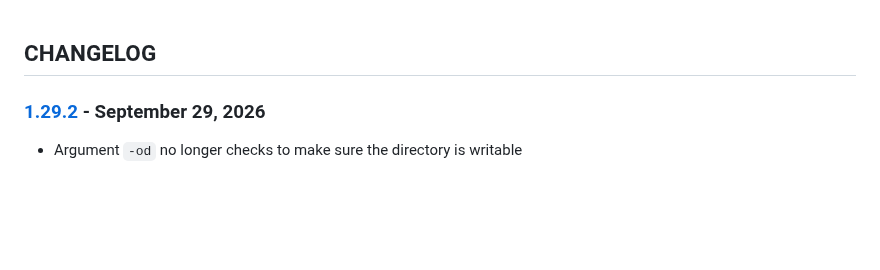
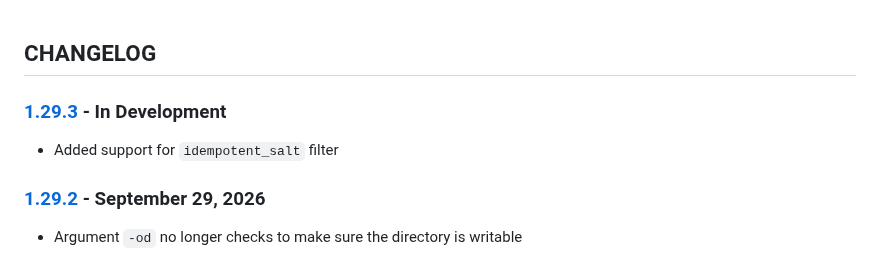
Before and after one commit to cmason3/jinjafx, a Markdown page: CHANGELOG.md, the part around one of its changes. GitHub-like rendering; blank space fills up the shorter version.

```diff
--- a/CHANGELOG.md
+++ b/CHANGELOG.md
@@ -1,4 +1,7 @@
 ## CHANGELOG
+
+### [1.29.3] - In Development
+- Added support for `idempotent_salt` filter
 
 ### [1.29.2] - September 29, 2026
 - Argument `-od` no longer checks to make sure the directory is writable
```
Also changed, not shown: other parts of CHANGELOG.md (+1 -0 lines).
